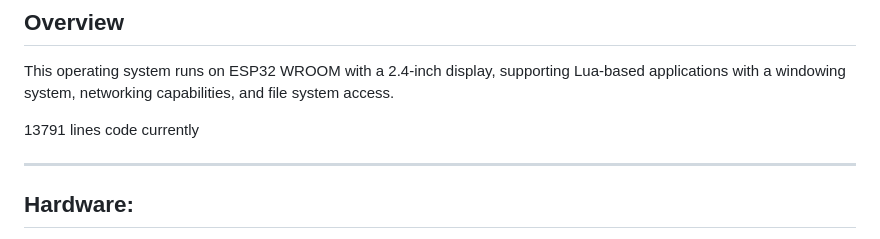
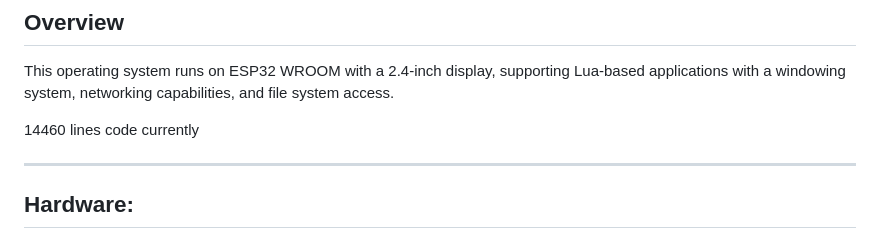
Before and after one commit to ManuelWestermeier/esp-wroom-2-4-inch-os, a Markdown page: README.md, the part around the change. Drawn GitHub-style.

Commit message:
14460 lines code currently

```diff
--- a/README.md
+++ b/README.md
@@ -4,7 +4,7 @@
 
 This operating system runs on ESP32 WROOM with a 2.4-inch display, supporting Lua-based applications with a windowing system, networking capabilities, and file system access.
 
-13791 lines code currently
+14460 lines code currently
 
 ---
 
```
